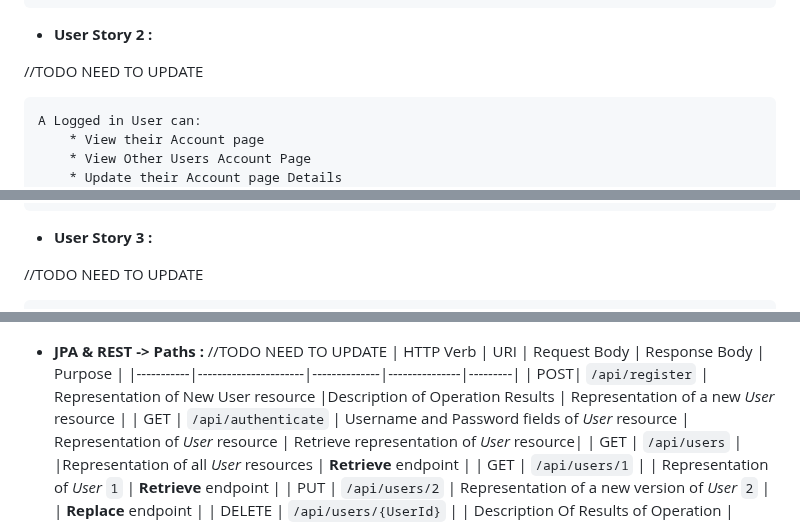
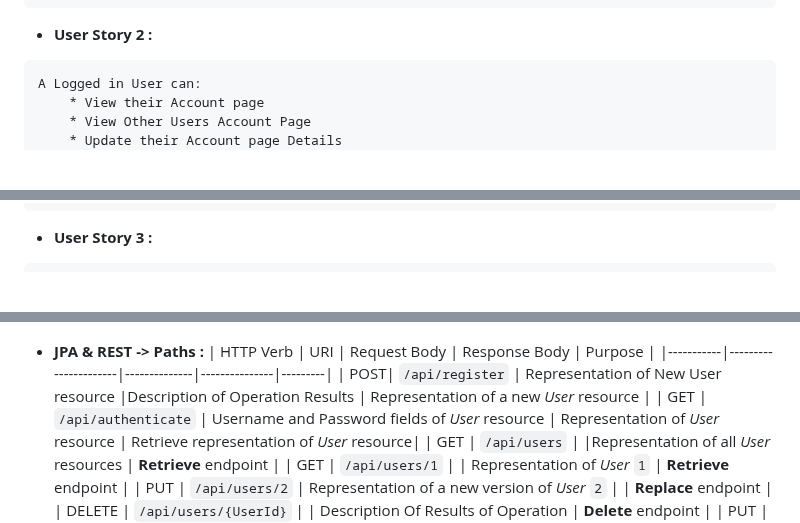
Before and after one commit to skaddington/FinalProject, a Markdown page: README.md, 3 parts joined by grey strips. GitHub-like rendering; blank space fills up the shorter version.

```diff
--- a/README.md
+++ b/README.md
@@ -26,7 +26,6 @@
 
 * **User Story 2 :**
 <p>
-	//TODO NEED TO UPDATE
 
 	A Logged in User can:
 		* View their Account page
@@ -45,5 +44,4 @@
 
 * **User Story 3 :**
 <p>
-	//TODO NEED TO UPDATE
 
@@ -60,7 +58,6 @@
 	![](DB/parksdbSchema.png)
 
 * **JPA & REST -> Paths :**
-	//TODO NEED TO UPDATE
 	| HTTP Verb | URI                  | Request Body | Response Body | Purpose |
 	|-----------|----------------------|--------------|---------------|---------|
 	| POST| `/api/register`      | Representation of New User resource   |Description of Operation Results | Representation of a new _User_ resource |
```
Also changed, not shown: other parts of README.md (+23 -23 lines).
